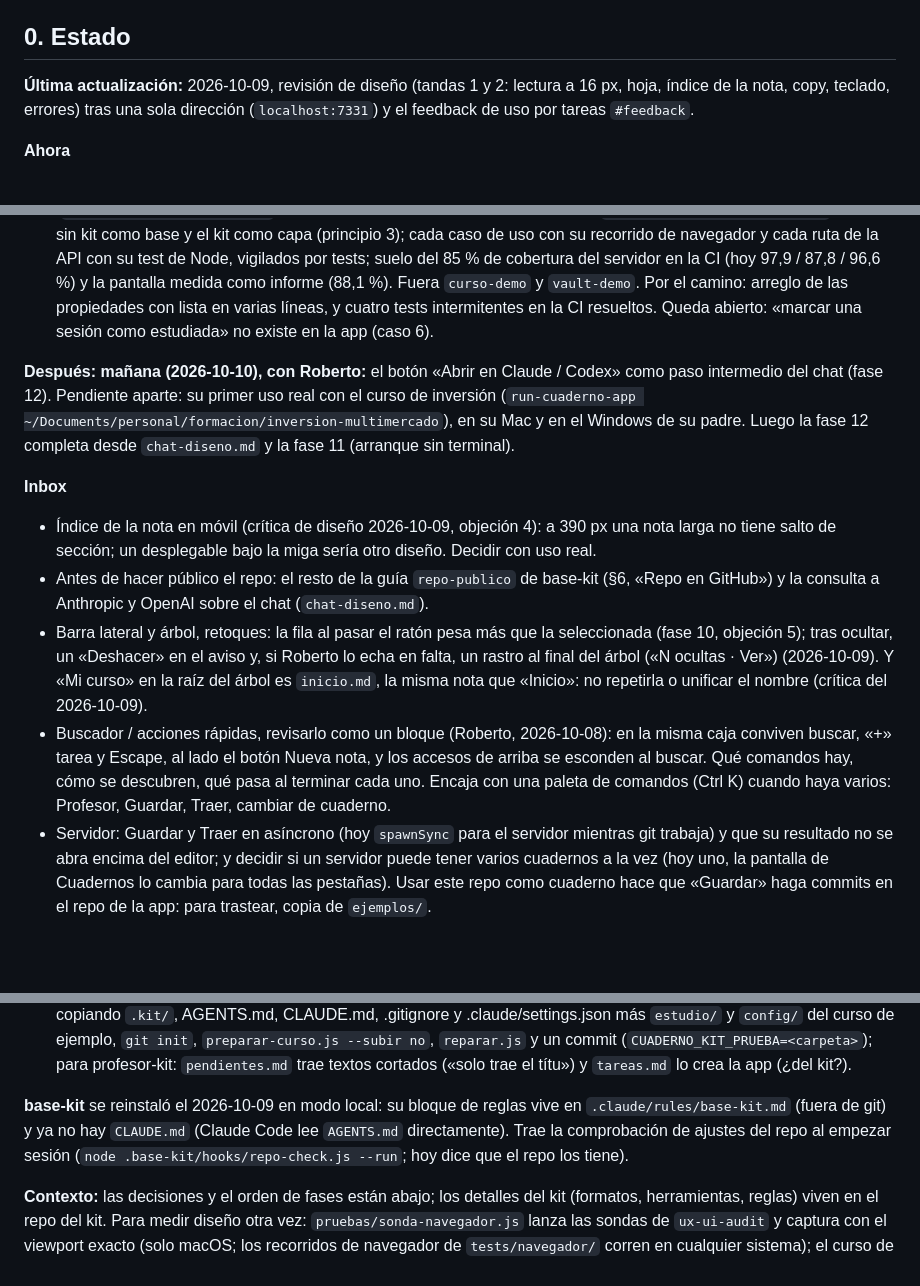
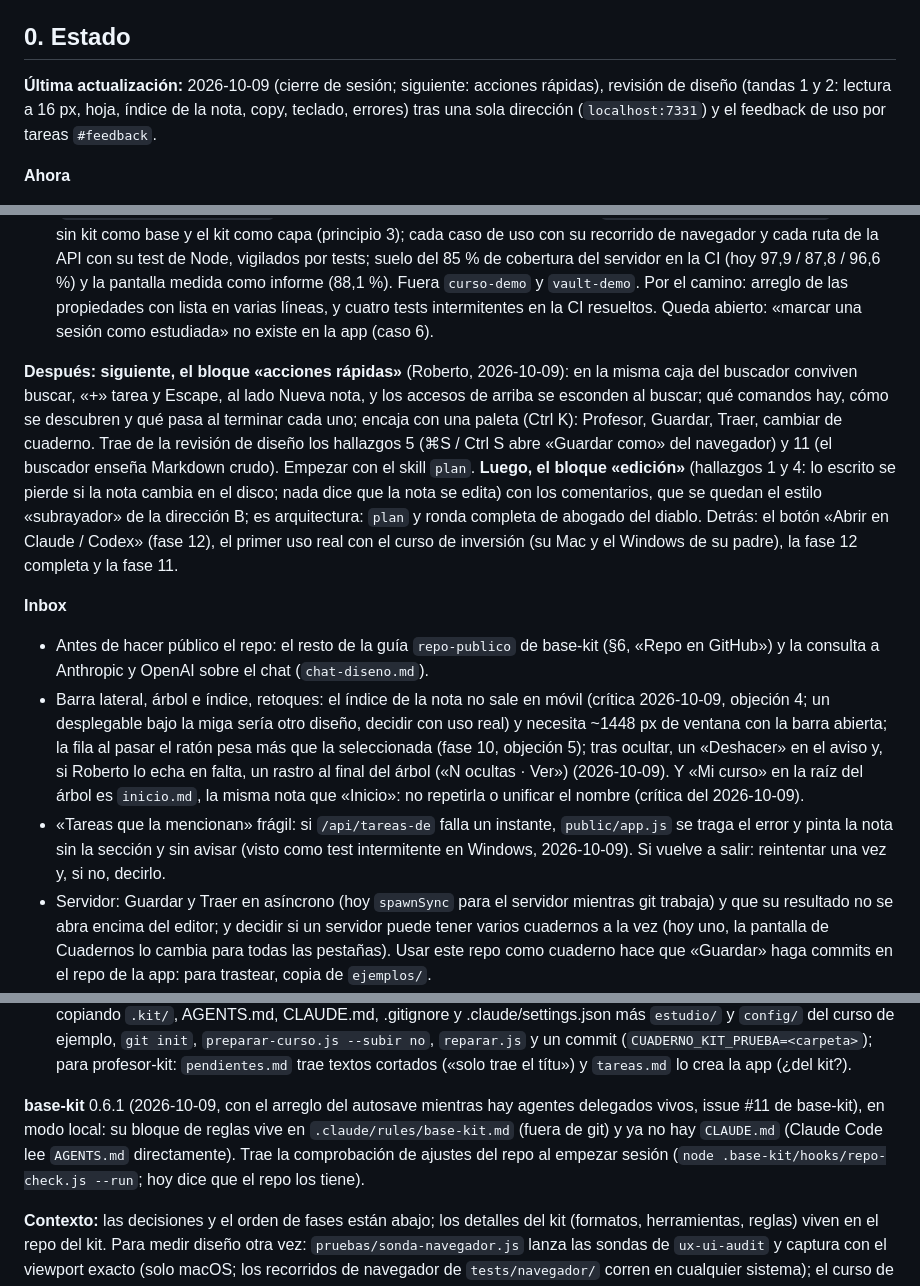
Before and after one commit to rsotor/cuaderno-app, a Markdown page: docs/planes/plan-vivo.md, 3 parts joined by grey strips. GitHub-like rendering; blank space fills up the shorter version.

Commit message:
docs: cierre del 2026-10-09 en el plan vivo; siguiente, el bloque «acciones rápidas»
Co-Authored-By: Claude Opus 5.5 <noreply@anthropic.com>

```diff
--- a/docs/planes/plan-vivo.md
+++ b/docs/planes/plan-vivo.md
@@ -4,6 +4,6 @@
 
 ## 0. Estado
 
-**Última actualización:** 2026-10-09, revisión de diseño (tandas 1 y 2: lectura a 16 px, hoja, índice de la nota, copy, teclado, errores) tras una sola dirección (`localhost:7331`) y el feedback de uso por tareas `#feedback`.
+**Última actualización:** 2026-10-09 (cierre de sesión; siguiente: acciones rápidas), revisión de diseño (tandas 1 y 2: lectura a 16 px, hoja, índice de la nota, copy, teclado, errores) tras una sola dirección (`localhost:7331`) y el feedback de uso por tareas `#feedback`.
 
 **Ahora**
@@ -12,18 +12,17 @@
 - **Plan del cuaderno de ejemplo, hecho (2026-10-09; PR #8 a #14):** un solo cuaderno de ejemplo (`ejemplos/cuaderno-ejemplo/`, por lo que la app pinta o hace, con su índice `ejemplos/cuaderno-ejemplo.md`); la app sin kit como base y el kit como capa (principio 3); cada caso de uso con su recorrido de navegador y cada ruta de la API con su test de Node, vigilados por tests; suelo del 85 % de cobertura del servidor en la CI (hoy 97,9 / 87,8 / 96,6 %) y la pantalla medida como informe (88,1 %). Fuera `curso-demo` y `vault-demo`. Por el camino: arreglo de las propiedades con lista en varias líneas, y cuatro tests intermitentes en la CI resueltos. Queda abierto: «marcar una sesión como estudiada» no existe en la app (caso 6).
 
-**Después:** **mañana (2026-10-10), con Roberto:** el botón «Abrir en Claude / Codex» como paso intermedio del chat (fase 12). Pendiente aparte: su primer uso real con el curso de inversión (`run-cuaderno-app ~/Documents/personal/formacion/inversion-multimercado`), en su Mac y en el Windows de su padre. Luego la fase 12 completa desde `chat-diseno.md` y la fase 11 (arranque sin terminal).
+**Después:** **siguiente, el bloque «acciones rápidas»** (Roberto, 2026-10-09): en la misma caja del buscador conviven buscar, «+» tarea y Escape, al lado Nueva nota, y los accesos de arriba se esconden al buscar; qué comandos hay, cómo se descubren y qué pasa al terminar cada uno; encaja con una paleta (Ctrl K): Profesor, Guardar, Traer, cambiar de cuaderno. Trae de la revisión de diseño los hallazgos 5 (⌘S / Ctrl S abre «Guardar como» del navegador) y 11 (el buscador enseña Markdown crudo). Empezar con el skill `plan`. **Luego, el bloque «edición»** (hallazgos 1 y 4: lo escrito se pierde si la nota cambia en el disco; nada dice que la nota se edita) con los comentarios, que se quedan el estilo «subrayador» de la dirección B; es arquitectura: `plan` y ronda completa de abogado del diablo. Detrás: el botón «Abrir en Claude / Codex» (fase 12), el primer uso real con el curso de inversión (su Mac y el Windows de su padre), la fase 12 completa y la fase 11.
 
 **Inbox**
-- Índice de la nota en móvil (crítica de diseño 2026-10-09, objeción 4): a 390 px una nota larga no tiene salto de sección; un desplegable bajo la miga sería otro diseño. Decidir con uso real.
 - Antes de hacer público el repo: el resto de la guía `repo-publico` de base-kit (§6, «Repo en GitHub») y la consulta a Anthropic y OpenAI sobre el chat (`chat-diseno.md`).
-- Barra lateral y árbol, retoques: la fila al pasar el ratón pesa más que la seleccionada (fase 10, objeción 5); tras ocultar, un «Deshacer» en el aviso y, si Roberto lo echa en falta, un rastro al final del árbol («N ocultas · Ver») (2026-10-09). Y «Mi curso» en la raíz del árbol es `inicio.md`, la misma nota que «Inicio»: no repetirla o unificar el nombre (crítica del 2026-10-09).
-- Buscador / acciones rápidas, revisarlo como un bloque (Roberto, 2026-10-08): en la misma caja conviven buscar, «+» tarea y Escape, al lado el botón Nueva nota, y los accesos de arriba se esconden al buscar. Qué comandos hay, cómo se descubren, qué pasa al terminar cada uno. Encaja con una paleta de comandos (Ctrl K) cuando haya varios: Profesor, Guardar, Traer, cambiar de cuaderno.
+- Barra lateral, árbol e índice, retoques: el índice de la nota no sale en móvil (crítica 2026-10-09, objeción 4; un desplegable bajo la miga sería otro diseño, decidir con uso real) y necesita ~1448 px de ventana con la barra abierta; la fila al pasar el ratón pesa más que la seleccionada (fase 10, objeción 5); tras ocultar, un «Deshacer» en el aviso y, si Roberto lo echa en falta, un rastro al final del árbol («N ocultas · Ver») (2026-10-09). Y «Mi curso» en la raíz del árbol es `inicio.md`, la misma nota que «Inicio»: no repetirla o unificar el nombre (crítica del 2026-10-09).
+- «Tareas que la mencionan» frágil: si `/api/tareas-de` falla un instante, `public/app.js` se traga el error y pinta la nota sin la sección y sin avisar (visto como test intermitente en Windows, 2026-10-09). Si vuelve a salir: reintentar una vez y, si no, decirlo.
 - Servidor: Guardar y Traer en asíncrono (hoy `spawnSync` para el servidor mientras git trabaja) y que su resultado no se abra encima del editor; y decidir si un servidor puede tener varios cuadernos a la vez (hoy uno, la pantalla de Cuadernos lo cambia para todas las pestañas). Usar este repo como cuaderno hace que «Guardar» haga commits en el repo de la app: para trastear, copia de `ejemplos/`.
 - Comentarios de la app vs. notas `@@`: misma función, formato distinto (callout `> [!comment] Alumno (fecha)`). Propuesta: un solo formato, el callout, y que el profesor del kit lo recoja; decisión del kit (issue en profesor-kit cuando Roberto confirme). Hoy las líneas `@@` se pintan como texto normal.
 - Vault de trabajo (segundo caso): 9 enlaces `[[reserva-anticipada]]` / `[[mapa-estaciones]]` salen rotos porque apuntan a una carpeta, no a una nota (Obsidian tampoco los resuelve): decidir si una carpeta con `brief.md` cuenta como destino. Un cuaderno dentro de un repo mayor toma el repo padre como suyo: decidir si se admite o se avisa. Sin `inicio.md` se ve un aviso, no el árbol; sin kit, el panel Tareas se limita a `tareas.md`.
 - Para la fase 11 y el kit: en Windows quedan los ficheros CRLF en un Windows real (fase 11; una web no puede lanzar `npm start`, por eso la app arranca como servicio del sistema); el cuaderno de pruebas con kit se monta en temporal copiando `.kit/`, AGENTS.md, CLAUDE.md, .gitignore y .claude/settings.json más `estudio/` y `config/` del curso de ejemplo, `git init`, `preparar-curso.js --subir no`, `reparar.js` y un commit (`CUADERNO_KIT_PRUEBA=<carpeta>`); para profesor-kit: `pendientes.md` trae textos cortados («solo trae el títu») y `tareas.md` lo crea la app (¿del kit?).
 
-**base-kit** se reinstaló el 2026-10-09 en modo local: su bloque de reglas vive en `.claude/rules/base-kit.md` (fuera de git) y ya no hay `CLAUDE.md` (Claude Code lee `AGENTS.md` directamente). Trae la comprobación de ajustes del repo al empezar sesión (`node .base-kit/hooks/repo-check.js --run`; hoy dice que el repo los tiene).
+**base-kit** 0.6.1 (2026-10-09, con el arreglo del autosave mientras hay agentes delegados vivos, issue #11 de base-kit), en modo local: su bloque de reglas vive en `.claude/rules/base-kit.md` (fuera de git) y ya no hay `CLAUDE.md` (Claude Code lee `AGENTS.md` directamente). Trae la comprobación de ajustes del repo al empezar sesión (`node .base-kit/hooks/repo-check.js --run`; hoy dice que el repo los tiene).
 
 **Contexto:** las decisiones y el orden de fases están abajo; los detalles del kit (formatos, herramientas, reglas) viven en el repo del kit. Para medir diseño otra vez: `pruebas/sonda-navegador.js` lanza las sondas de `ux-ui-audit` y captura con el viewport exacto (solo macOS; los recorridos de navegador de `tests/navegador/` corren en cualquier sistema); el curso de prueba con kit se monta como dice el Inbox. El repo está en GitHub (`rsotor/cuaderno-app`, privado). Arrancar: `run-cuaderno-app [<cuaderno>] [puerto]` (función de Roberto en su `~/.zshrc`, = `node server.js`); para trastear, sobre una copia de `ejemplos/cuaderno-ejemplo/` en `cuadernos-prueba/`. Los demos son para tests y pruebas de Claude, no para Roberto.
 
```
Also changed, not shown: other parts of docs/planes/plan-vivo.md (+2 -2 lines).
